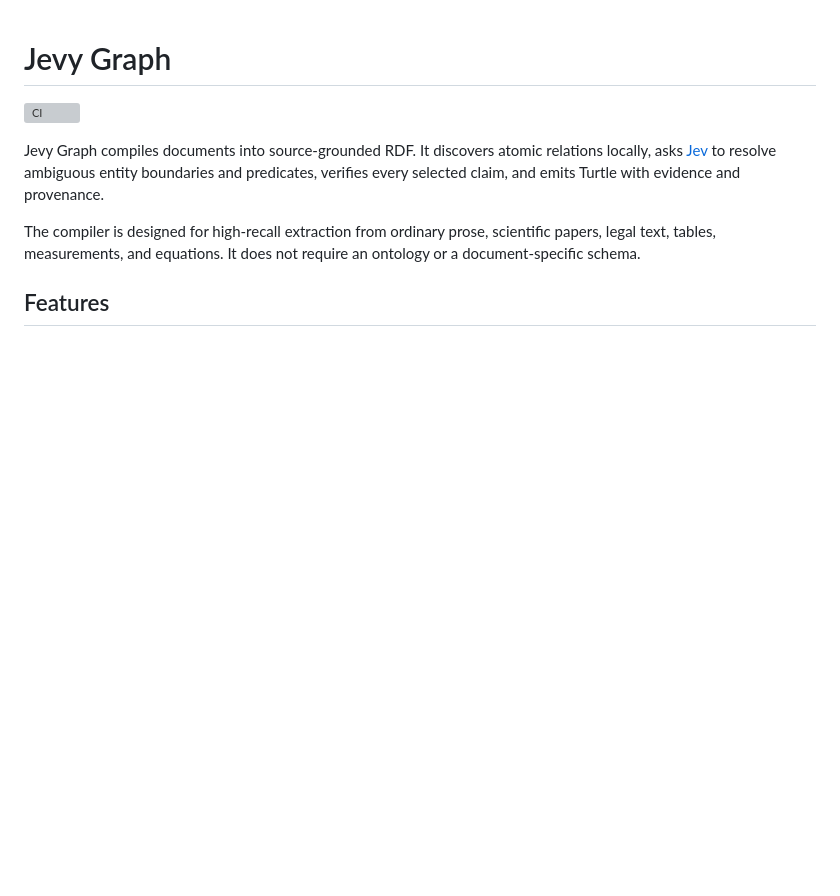
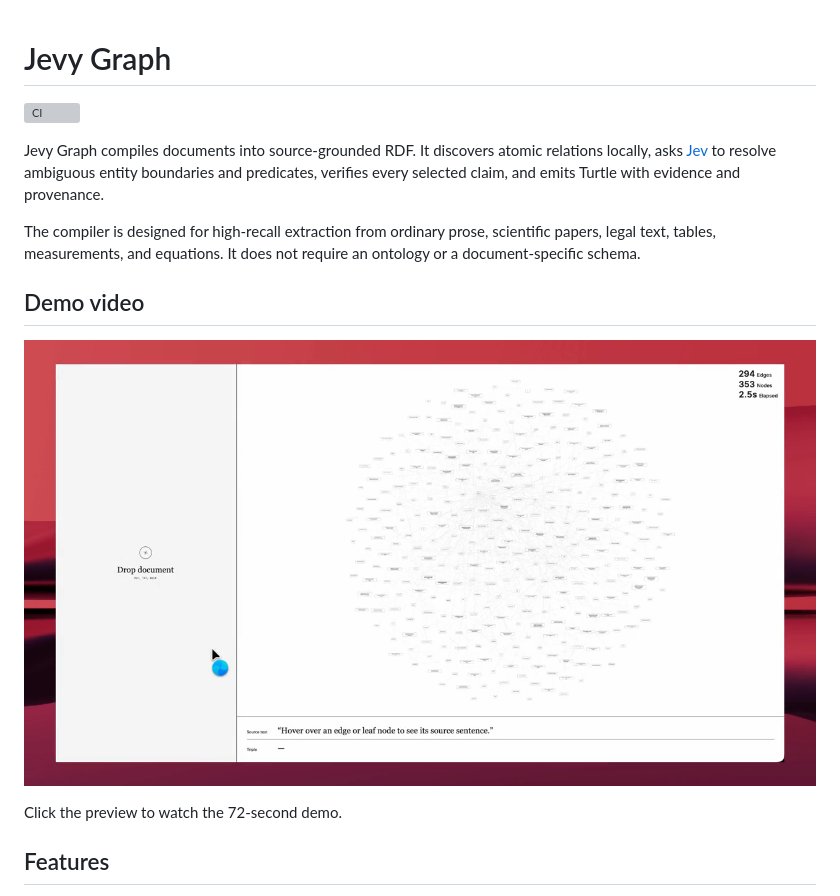
Before and after one commit to saivivekvenna/jevy-graph, a Markdown page: README.md, the part around the change. Rendered like a GitHub page; pictures changed too: assets/jevy-graph-demo.png (added); blank space fills up the shorter version; grey boxes are pictures that could not be loaded.

Commit message:
docs: add Jevy Graph demo video

```diff
--- a/README.md
+++ b/README.md
@@ -10,6 +10,12 @@ evidence and provenance.
 The compiler is designed for high-recall extraction from ordinary prose,
 scientific papers, legal text, tables, measurements, and equations. It does not
 require an ontology or a document-specific schema.
+
+## Demo video
+
+[![Watch Jevy Graph compile a document into a knowledge graph](assets/jevy-graph-demo.png)](assets/jevy-graph-demo.mp4)
+
+Click the preview to watch the 72-second demo.
 
 ## Features
 
```
Also changed, not shown: 1 other file.
